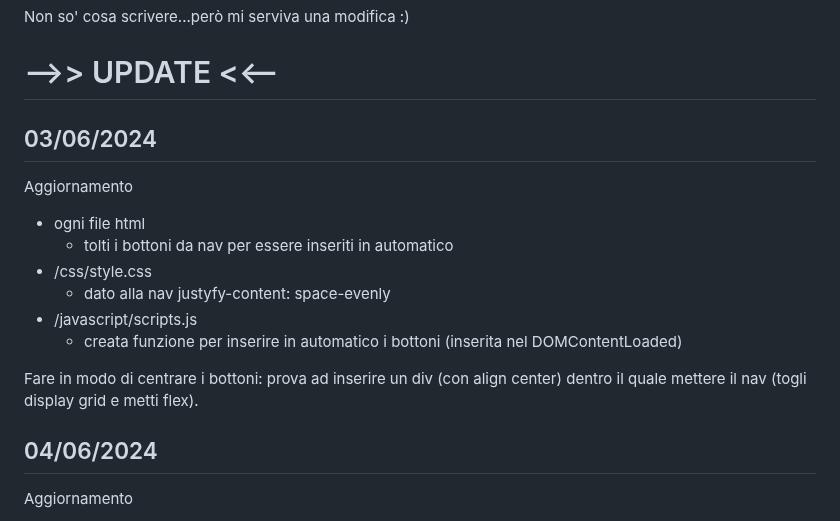
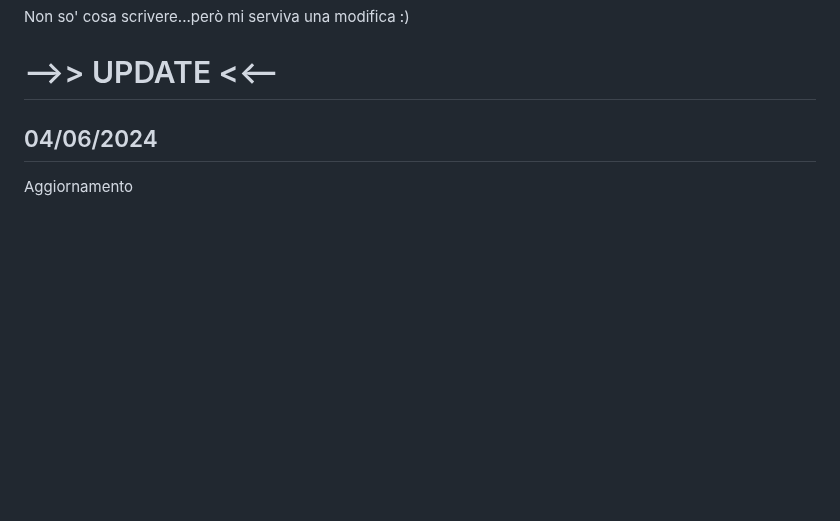
Before and after one commit to GianlucaSpendolini/GianlucaSpendolini.github.io, a Markdown page: README.md, the part around the change. GitHub-like rendering; blank space fills up the shorter version.

Commit message:
Update README.md
tolto 03/06/2024

```diff
--- a/README.md
+++ b/README.md
@@ -4,18 +4,6 @@ Non so' cosa scrivere...però mi serviva una modifica :)
 
 
 # -->> UPDATE <<--
-
-## 03/06/2024
-
-Aggiornamento
-- ogni file html
-  - tolti i bottoni da nav per essere inseriti in automatico
-- /css/style.css
-  - dato alla nav justyfy-content: space-evenly
-- /javascript/scripts.js
-  - creata funzione per inserire in automatico i bottoni (inserita nel DOMContentLoaded)
-
-Fare in modo di centrare i bottoni: prova ad inserire un div (con align center) dentro il quale mettere il nav (togli display grid e metti flex).
 
 ## 04/06/2024
 
```
